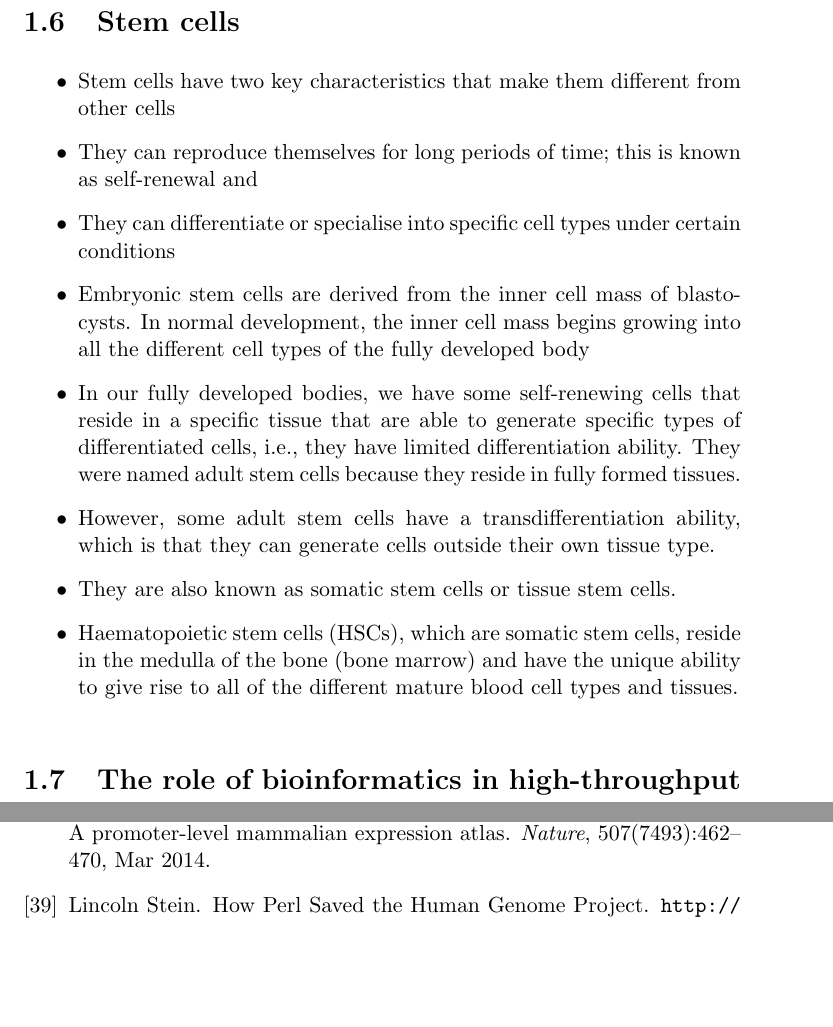
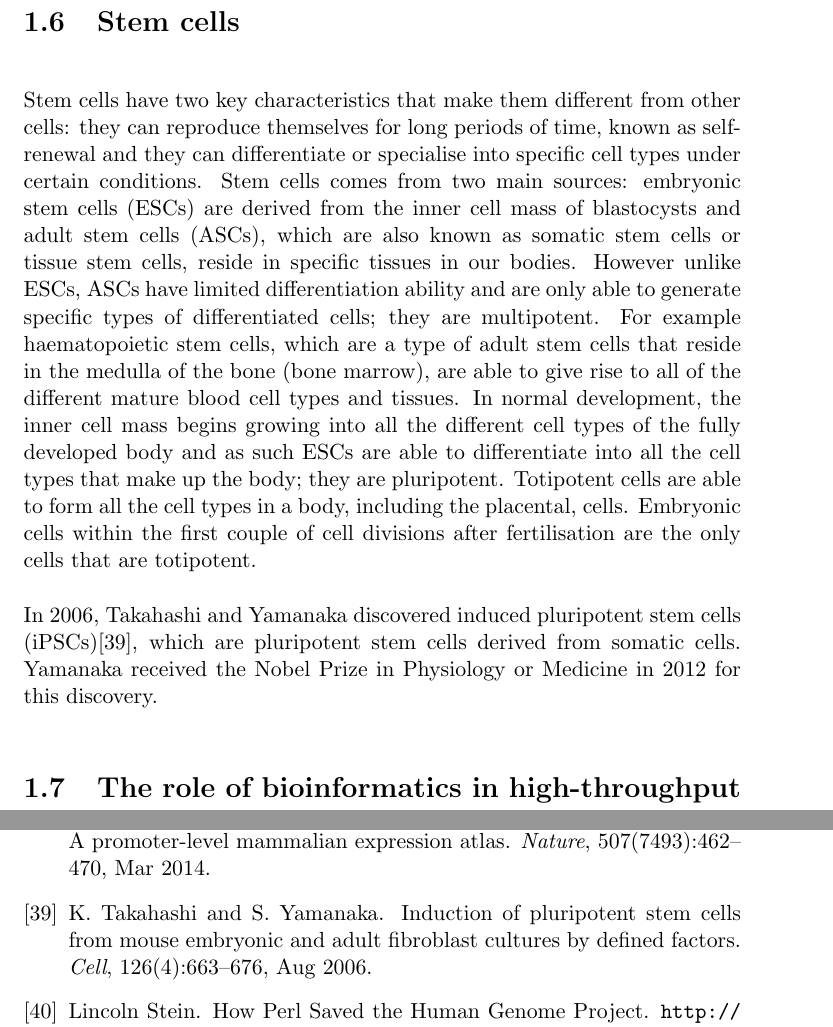
Before and after one commit to davetang/thesis, a LaTeX thesis (main.tex, which reads chapter/introduction.tex): two parts of pages 25 and 60 of 61, joined at a grey line, cut so that both start at the same text, the shorter picture padded with empty space. Compiled offline with pdfLaTeX.

Commit message:
Stem cells

```diff
--- a/chapter/introduction.tex
+++ b/chapter/introduction.tex
@@ -200,16 +200,9 @@ FANTOM5\cite{pmid24670764}
 
 \section{Stem cells}
 
-\begin{itemize}
-   \item Stem cells have two key characteristics that make them different from other cells
-   \item They can reproduce themselves for long periods of time; this is known as self-renewal and
-   \item They can differentiate or specialise into specific cell types under certain conditions
-   \item Embryonic stem cells are derived from the inner cell mass of blastocysts. In normal development, the inner cell mass begins growing into all the different cell types of the fully developed body
-   \item In our fully developed bodies, we have some self-renewing cells that reside in a specific tissue that are able to generate specific types of differentiated cells, i.e., they have limited differentiation ability. They were named adult stem cells because they reside in fully formed tissues.
-   \item However, some adult stem cells have a transdifferentiation ability, which is that they can generate cells outside their own tissue type.
-   \item They are also known as somatic stem cells or tissue stem cells.
-   \item Haematopoietic stem cells (HSCs), which are somatic stem cells, reside in the medulla of the bone (bone marrow) and have the unique ability to give rise to all of the different mature blood cell types and tissues.
-\end{itemize}
+Stem cells have two key characteristics that make them different from other cells: they can reproduce themselves for long periods of time, known as self-renewal and they can differentiate or specialise into specific cell types under certain conditions. Stem cells comes from two main sources: embryonic stem cells (ESCs) are derived from the inner cell mass of blastocysts and adult stem cells (ASCs), which are also known as somatic stem cells or tissue stem cells, reside in specific tissues in our bodies. However unlike ESCs, ASCs have limited differentiation ability and are only able to generate specific types of differentiated cells; they are multipotent. For example haematopoietic stem cells, which are a type of adult stem cells that reside in the medulla of the bone (bone marrow), are able to give rise to all of the different mature blood cell types and tissues. In normal development, the inner cell mass begins growing into all the different cell types of the fully developed body and as such ESCs are able to differentiate into all the cell types that make up the body; they are pluripotent. Totipotent cells are able to form all the cell types in a body, including the placental, cells. Embryonic cells within the first couple of cell divisions after fertilisation are the only cells that are totipotent.
+
+In 2006, Takahashi and Yamanaka discovered induced pluripotent stem cells (iPSCs)\cite{pmid16904174}, which are pluripotent stem cells derived from somatic cells. Yamanaka received the Nobel Prize in Physiology or Medicine in 2012 for this discovery.
 
 \section{The role of bioinformatics in high-throughput sequencing}
 
```
Also changed, not shown: bibliography/reference.bib (+11 -0 lines).
